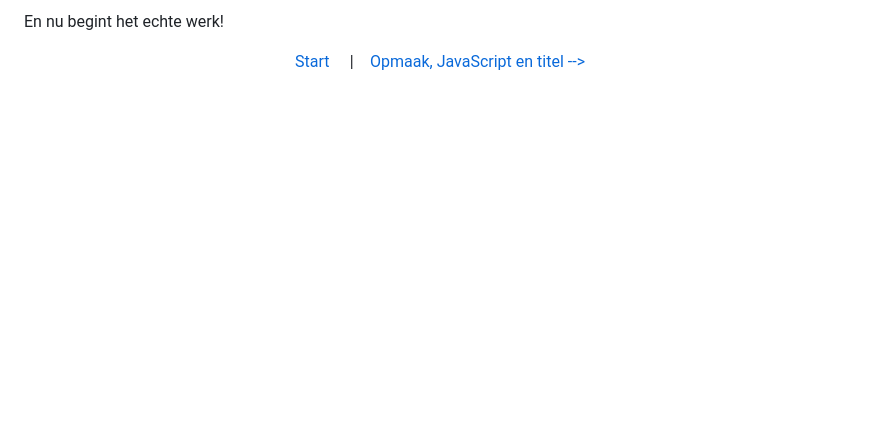
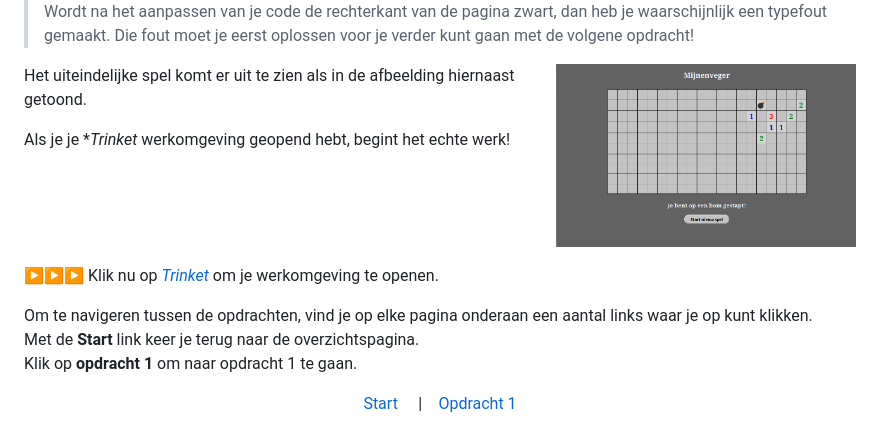
Before and after one commit to CoderDojoEnschede/mijnenveger, a Markdown page: mijnenveger-opdracht0.md, the part around one of its changes. Drawn GitHub-style; pictures changed too: images/mijnenveger0_1.png; blank space fills up the shorter version.

```diff
--- a/mijnenveger-opdracht0.md
+++ b/mijnenveger-opdracht0.md
@@ -11,7 +10,21 @@ Je moet nu aan de linker kant code zien en aan de rechter kant het nog niet werk
 
-En nu begint het echte werk!
+ > Wordt na het aanpassen van je code de rechterkant van de pagina zwart, dan heb je waarschijnlijk een typefout gemaakt. Die fout moet je eerst oplossen voor je verder kunt gaan met de volgene opdracht!
+
+<img src="images/mijnenveger0_1.png" alt="drawing" width="300" align="right"/>
+
+Het uiteindelijke spel komt er uit te zien als in de afbeelding hiernaast getoond.
+
+Als je je **Trinket* werkomgeving geopend hebt, begint het echte werk!
+<br><br><br><br><br>
+
+▶▶▶ Klik nu op <a href="https://trinket.io/embed/html/xxxxxxxxxxxx" target="_blank">*Trinket*</a> om je werkomgeving te openen.
+
+
+Om te navigeren tussen de opdrachten, vind je op elke pagina onderaan een aantal links waar je op kunt klikken.
+Met de **Start** link keer je terug naar de overzichtspagina.
+Klik op **opdracht 1** om naar opdracht 1 te gaan.
 
 <center>
 <a href="./Instructies.md">Start</a>&emsp;
-|&emsp;<a href="./mijnenveger-opdracht1.md">Opmaak, JavaScript en titel --></a>
+|&emsp;<a href="./mijnenveger-opdracht1.md">Opdracht 1</a>
 </center>
```
Also changed, not shown: other parts of mijnenveger-opdracht0.md (+4 -5 lines), README.md (+32 -10 lines), mijnenveger-opdracht1.md (+1 -1 lines), images/trinket.png (added), 4 other files.
